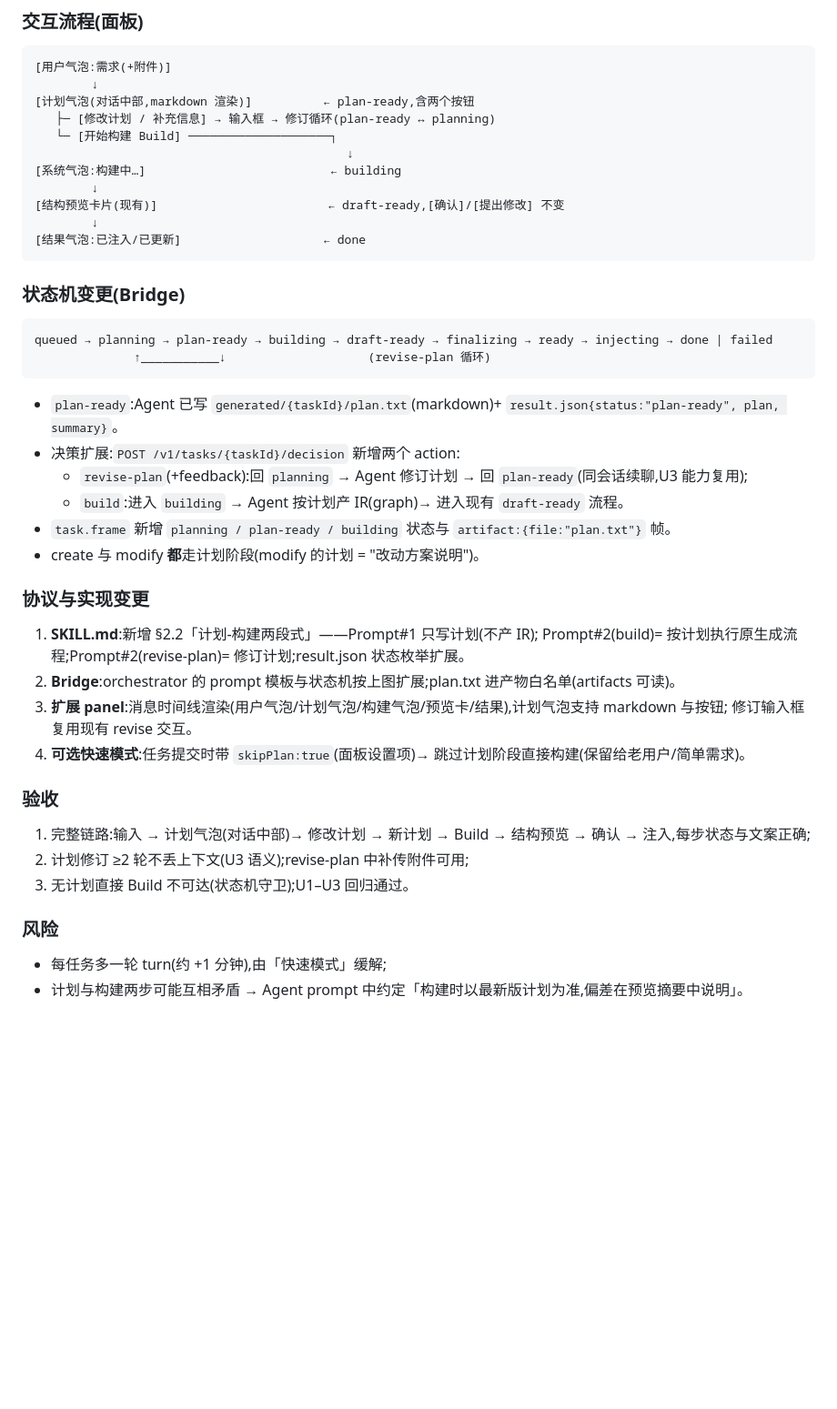
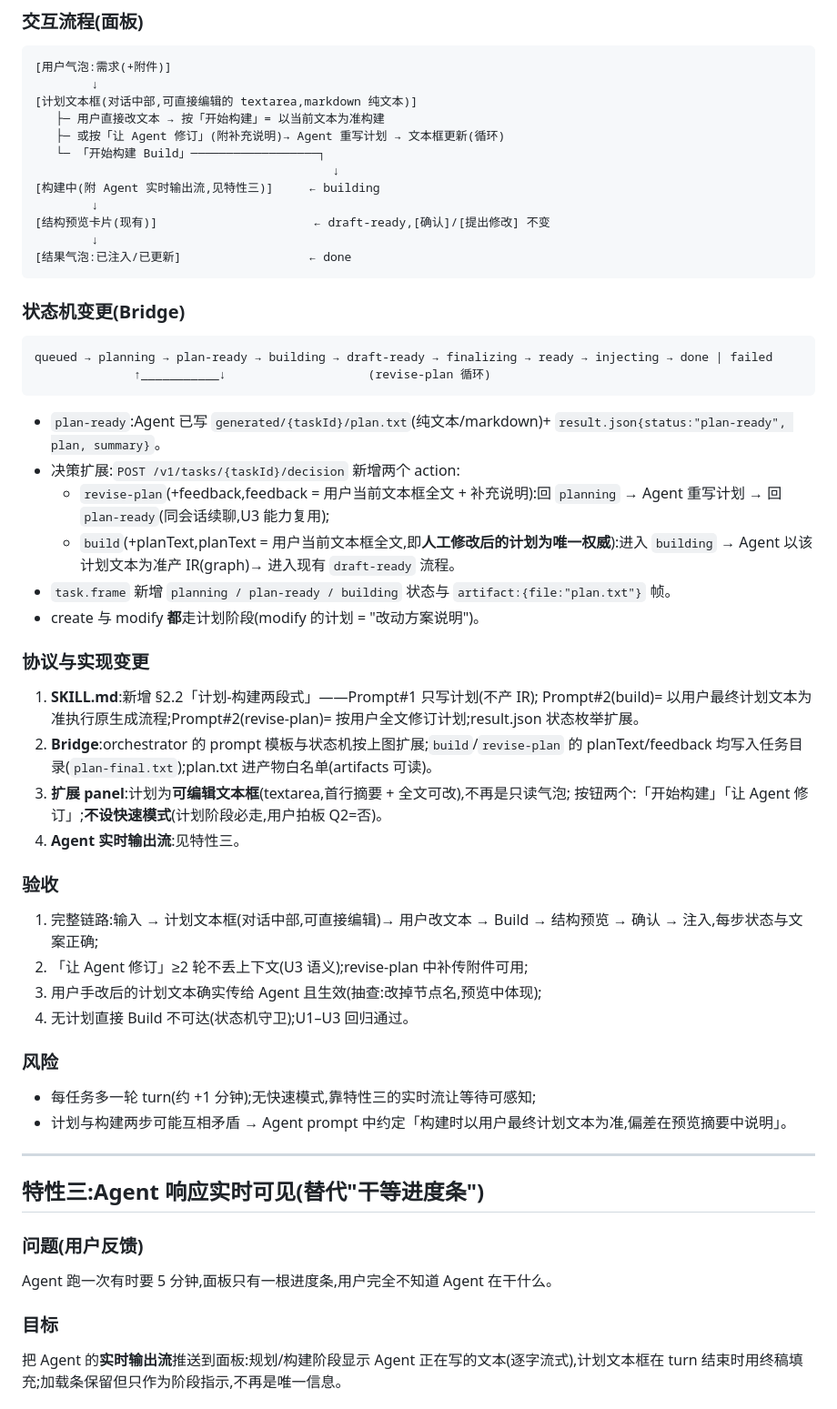
Before and after one commit to tsepokfun/indify, a Markdown page: docs/upgrade-plan-v2.md, the part around one of its changes. Shown at 91% size. Drawn GitHub-style; blank space fills up the shorter version.

````diff
--- a/docs/upgrade-plan-v2.md
+++ b/docs/upgrade-plan-v2.md
@@ -77,15 +80,16 @@
 ```
 [用户气泡:需求(+附件)]
         ↓
-[计划气泡(对话中部,markdown 渲染)]          ← plan-ready,含两个按钮
-   ├─ [修改计划 / 补充信息] → 输入框 → 修订循环(plan-ready ↔ planning)
-   └─ [开始构建 Build] ────────────────────┐
-                                            ↓
-[系统气泡:构建中…]                          ← building
+[计划文本框(对话中部,可直接编辑的 textarea,markdown 纯文本)]
+   ├─ 用户直接改文本 → 按「开始构建」= 以当前文本为准构建
+   ├─ 或按「让 Agent 修订」(附补充说明)→ Agent 重写计划 → 文本框更新(循环)
+   └─ 「开始构建 Build」──────────────────┐
+                                          ↓
+[构建中(附 Agent 实时输出流,见特性三)]     ← building
         ↓
-[结构预览卡片(现有)]                        ← draft-ready,[确认]/[提出修改] 不变
+[结构预览卡片(现有)]                      ← draft-ready,[确认]/[提出修改] 不变
         ↓
-[结果气泡:已注入/已更新]                    ← done
+[结果气泡:已注入/已更新]                  ← done
 ```
 
 ### 状态机变更(Bridge)
@@ -93,26 +97,39 @@
 queued → planning → plan-ready → building → draft-ready → finalizing → ready → injecting → done | failed
               ↑___________↓                    (revise-plan 循环)
 ```
-- `plan-ready`:Agent 已写 `generated/{taskId}/plan.txt`(markdown)+ `result.json{status:"plan-ready", plan, summary}`。
+- `plan-ready`:Agent 已写 `generated/{taskId}/plan.txt`(纯文本/markdown)+ `result.json{status:"plan-ready", plan, summary}`。
 - 决策扩展:`POST /v1/tasks/{taskId}/decision` 新增两个 action:
-  - `revise-plan`(+feedback):回 `planning` → Agent 修订计划 → 回 `plan-ready`(同会话续聊,U3 能力复用);
-  - `build`:进入 `building` → Agent 按计划产 IR(graph)→ 进入现有 `draft-ready` 流程。
+  - `revise-plan`(+feedback,feedback = 用户当前文本框全文 + 补充说明):回 `planning` → Agent 重写计划 → 回 `plan-ready`(同会话续聊,U3 能力复用);
+  - `build`(+planText,planText = 用户当前文本框全文,即**人工修改后的计划为唯一权威**):进入 `building` → Agent 以该计划文本为准产 IR(graph)→ 进入现有 `draft-ready` 流程。
 - `task.frame` 新增 `planning / plan-ready / building` 状态与 `artifact:{file:"plan.txt"}` 帧。
 - create 与 modify **都**走计划阶段(modify 的计划 = "改动方案说明")。
 
 ### 协议与实现变更
 1. **SKILL.md**:新增 §2.2「计划-构建两段式」——Prompt#1 只写计划(不产 IR);
-   Prompt#2(build)= 按计划执行原生成流程;Prompt#2(revise-plan)= 修订计划;result.json 状态枚举扩展。
-2. **Bridge**:orchestrator 的 prompt 模板与状态机按上图扩展;plan.txt 进产物白名单(artifacts 可读)。
-3. **扩展 panel**:消息时间线渲染(用户气泡/计划气泡/构建气泡/预览卡/结果),计划气泡支持 markdown 与按钮;
-   修订输入框复用现有 revise 交互。
-4. **可选快速模式**:任务提交时带 `skipPlan:true`(面板设置项)→ 跳过计划阶段直接构建(保留给老用户/简单需求)。
+   Prompt#2(build)= 以用户最终计划文本为准执行原生成流程;Prompt#2(revise-plan)= 按用户全文修订计划;result.json 状态枚举扩展。
+2. **Bridge**:orchestrator 的 prompt 模板与状态机按上图扩展;`build`/`revise-plan` 的 planText/feedback 均写入任务目录(`plan-final.txt`);plan.txt 进产物白名单(artifacts 可读)。
+3. **扩展 panel**:计划为**可编辑文本框**(textarea,首行摘要 + 全文可改),不再是只读气泡;
+   按钮两个:「开始构建」「让 Agent 修订」;**不设快速模式**(计划阶段必走,用户拍板 Q2=否)。
+4. **Agent 实时输出流**:见特性三。
 
 ### 验收
-1. 完整链路:输入 → 计划气泡(对话中部)→ 修改计划 → 新计划 → Build → 结构预览 → 确认 → 注入,每步状态与文案正确;
-2. 计划修订 ≥2 轮不丢上下文(U3 语义);revise-plan 中补传附件可用;
-3. 无计划直接 Build 不可达(状态机守卫);U1–U3 回归通过。
+1. 完整链路:输入 → 计划文本框(对话中部,可直接编辑)→ 用户改文本 → Build → 结构预览 → 确认 → 注入,每步状态与文案正确;
+2. 「让 Agent 修订」≥2 轮不丢上下文(U3 语义);revise-plan 中补传附件可用;
+3. 用户手改后的计划文本确实传给 Agent 且生效(抽查:改掉节点名,预览中体现);
+4. 无计划直接 Build 不可达(状态机守卫);U1–U3 回归通过。
 
 ### 风险
-- 每任务多一轮 turn(约 +1 分钟),由「快速模式」缓解;
-- 计划与构建两步可能互相矛盾 → Agent prompt 中约定「构建时以最新版计划为准,偏差在预览摘要中说明」。
+- 每任务多一轮 turn(约 +1 分钟);无快速模式,靠特性三的实时流让等待可感知;
+- 计划与构建两步可能互相矛盾 → Agent prompt 中约定「构建时以用户最终计划文本为准,偏差在预览摘要中说明」。
+
+---
+
+## 特性三:Agent 响应实时可见(替代"干等进度条")
+
+### 问题(用户反馈)
+Agent 跑一次有时要 5 分钟,面板只有一根进度条,用户完全不知道 Agent 在干什么。
+
+### 目标
+把 Agent 的**实时输出流**推送到面板:规划/构建阶段显示 Agent 正在写的文本(逐字流式),计划文本框在
+turn 结束时用终稿填充;加载条保留但只作为阶段指示,不再是唯一信息。
+
````
Also changed, not shown: other parts of docs/upgrade-plan-v2.md (+44 -22 lines).
